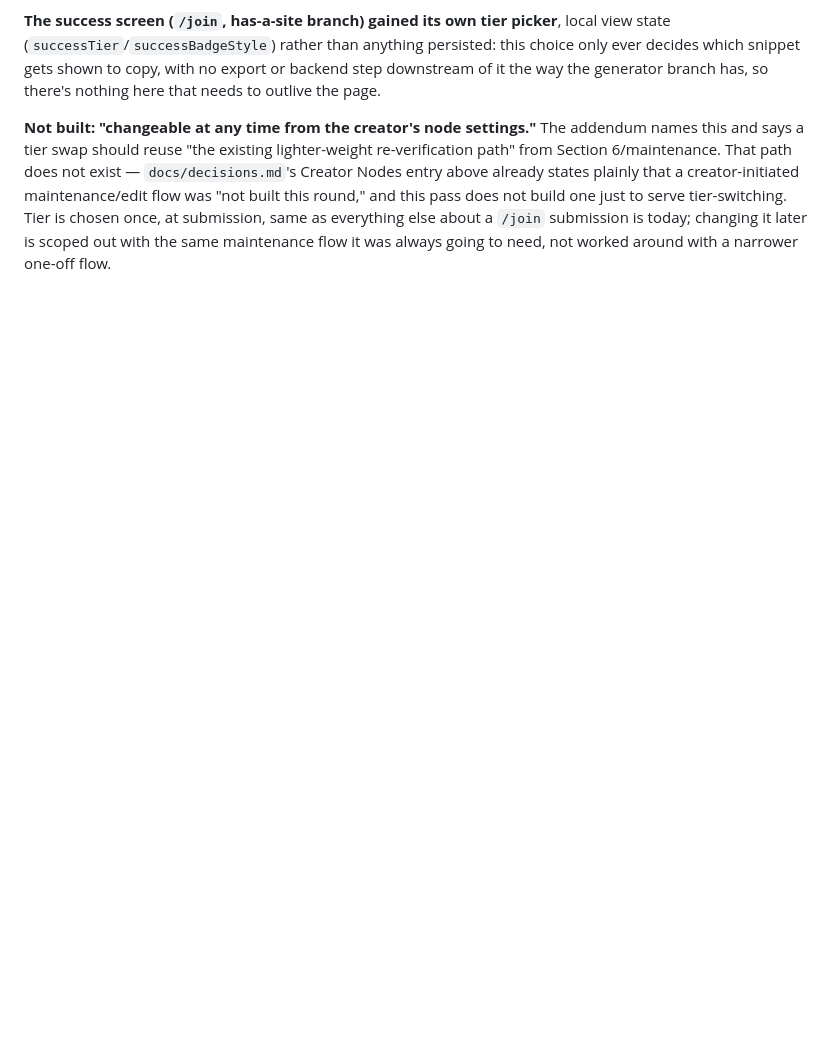
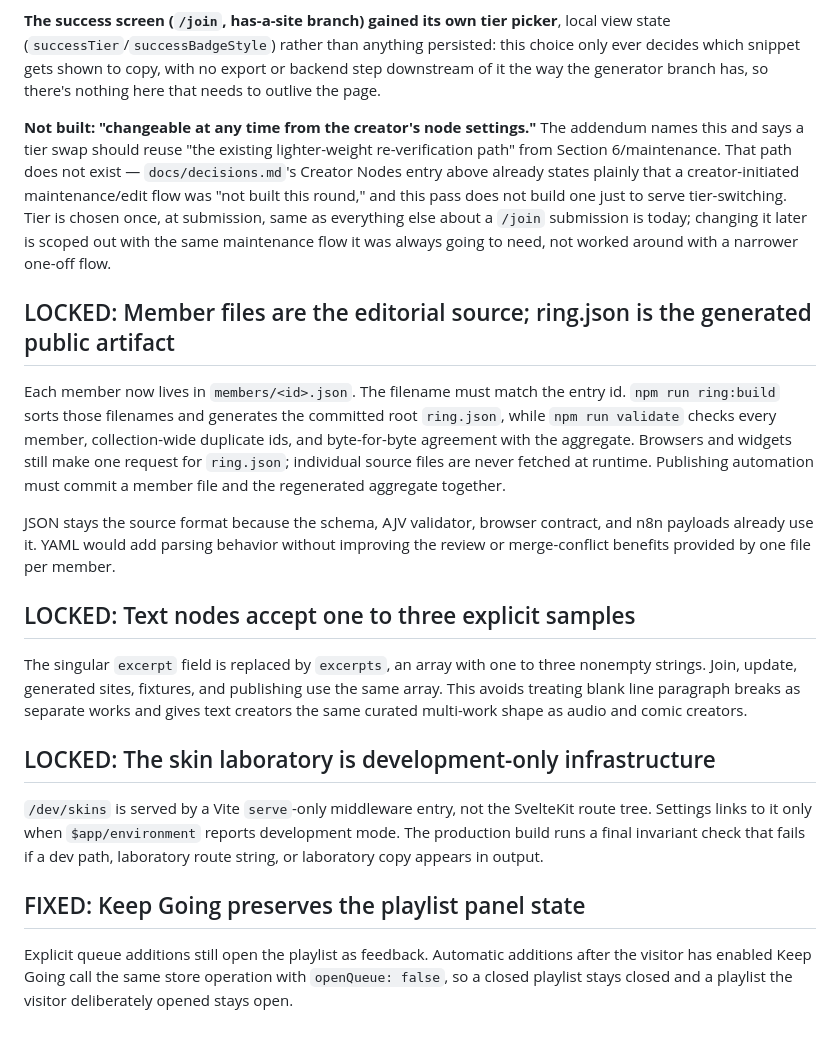
Before and after one commit to XTREEMMAK/indienodes, a Markdown page: docs/decisions.md, the part around the change. Drawn GitHub-style; blank space fills up the shorter version.

Commit message:
docs: record content and publishing decisions

```diff
--- a/docs/decisions.md
+++ b/docs/decisions.md
@@ -1113,3 +1113,35 @@ Section 7a used to offer one embeddable artifact. A creator now picks one of thr
 **The success screen (`/join`, has-a-site branch) gained its own tier picker**, local view state (`successTier`/`successBadgeStyle`) rather than anything persisted: this choice only ever decides which snippet gets shown to copy, with no export or backend step downstream of it the way the generator branch has, so there's nothing here that needs to outlive the page.
 
 **Not built: "changeable at any time from the creator's node settings."** The addendum names this and says a tier swap should reuse "the existing lighter-weight re-verification path" from Section 6/maintenance. That path does not exist — `docs/decisions.md`'s Creator Nodes entry above already states plainly that a creator-initiated maintenance/edit flow was "not built this round," and this pass does not build one just to serve tier-switching. Tier is chosen once, at submission, same as everything else about a `/join` submission is today; changing it later is scoped out with the same maintenance flow it was always going to need, not worked around with a narrower one-off flow.
+
+## LOCKED: Member files are the editorial source; ring.json is the generated public artifact
+
+Each member now lives in `members/<id>.json`. The filename must match the entry id. `npm run
+ring:build` sorts those filenames and generates the committed root `ring.json`, while `npm run
+validate` checks every member, collection-wide duplicate ids, and byte-for-byte agreement with the
+aggregate. Browsers and widgets still make one request for `ring.json`; individual source files are
+never fetched at runtime. Publishing automation must commit a member file and the regenerated
+aggregate together.
+
+JSON stays the source format because the schema, AJV validator, browser contract, and n8n payloads
+already use it. YAML would add parsing behavior without improving the review or merge-conflict
+benefits provided by one file per member.
+
+## LOCKED: Text nodes accept one to three explicit samples
+
+The singular `excerpt` field is replaced by `excerpts`, an array with one to three nonempty strings.
+Join, update, generated sites, fixtures, and publishing use the same array. This avoids treating blank
+line paragraph breaks as separate works and gives text creators the same curated multi-work shape as
+audio and comic creators.
+
+## LOCKED: The skin laboratory is development-only infrastructure
+
+`/dev/skins` is served by a Vite `serve`-only middleware entry, not the SvelteKit route tree. Settings
+links to it only when `$app/environment` reports development mode. The production build runs a final
+invariant check that fails if a dev path, laboratory route string, or laboratory copy appears in output.
+
+## FIXED: Keep Going preserves the playlist panel state
+
+Explicit queue additions still open the playlist as feedback. Automatic additions after the visitor
+has enabled Keep Going call the same store operation with `openQueue: false`, so a closed playlist
+stays closed and a playlist the visitor deliberately opened stays open.
```
